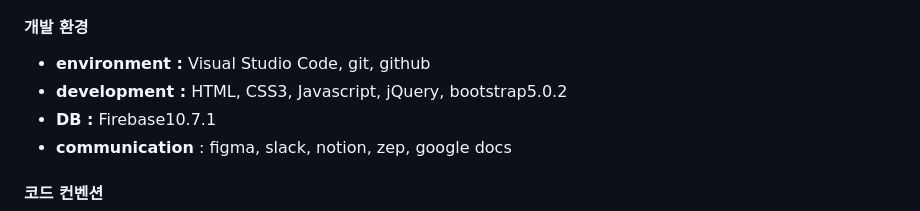
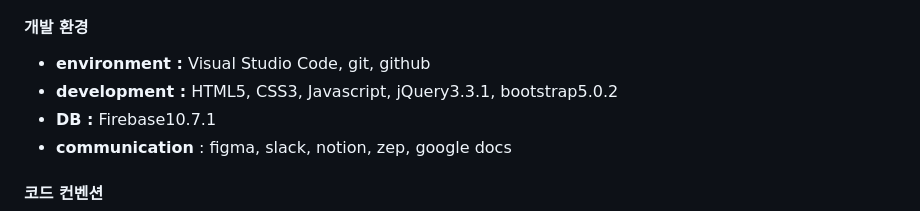
Before and after one commit to team1-mini-project/introduceTeam1-project, a Markdown page: README.md, the part around the change. Rendered like a GitHub page.

Commit message:
add README.md javascript 버전 추가

```diff
--- a/README.md
+++ b/README.md
@@ -91,7 +91,7 @@
 #### **개발 환경**
 
 - **environment :** Visual Studio Code, git, github
-- **development :** HTML, CSS3, Javascript, jQuery, bootstrap5.0.2
+- **development :** HTML5, CSS3, Javascript, jQuery3.3.1, bootstrap5.0.2
 - **DB :** Firebase10.7.1
 - **communication** : figma, slack, notion, zep, google docs
 
```
